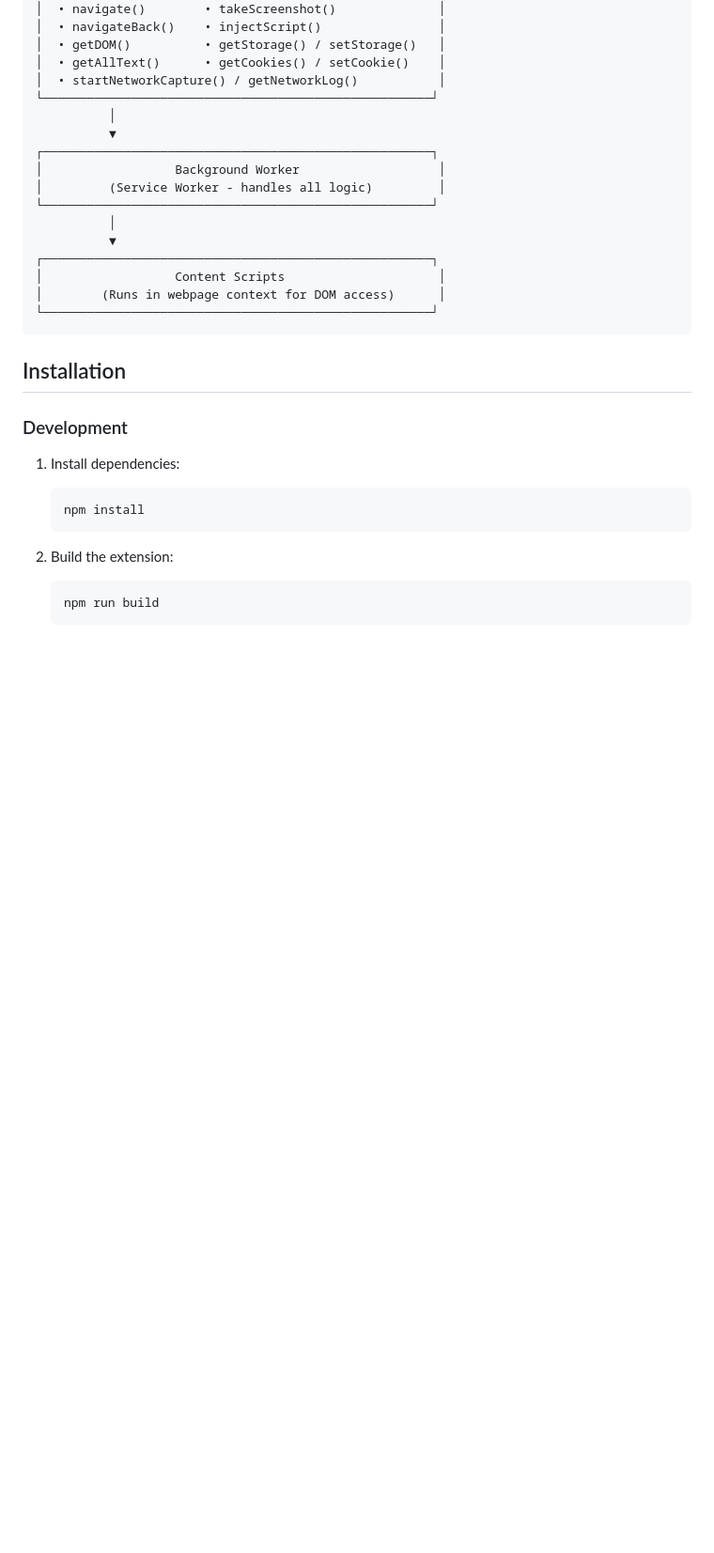
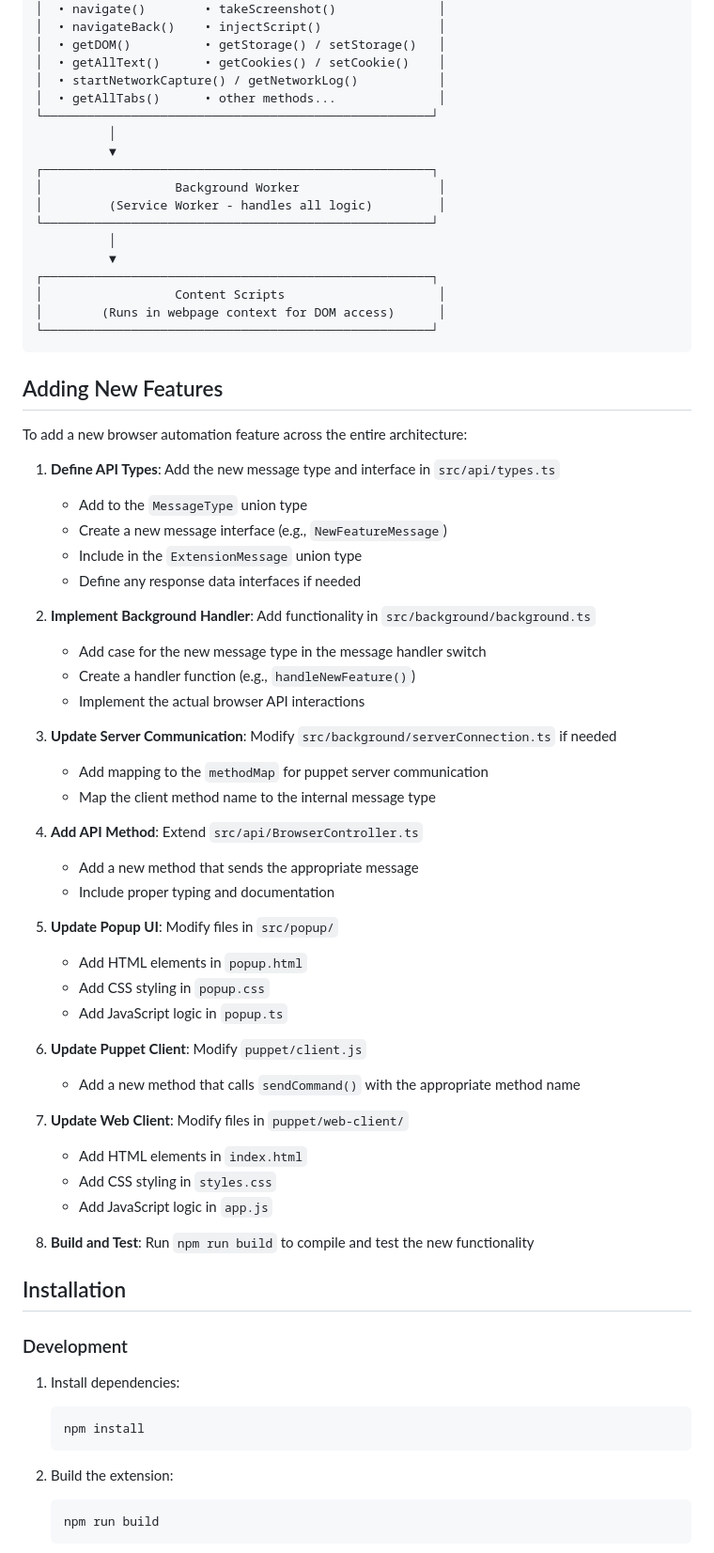
Before and after one commit to dlshle/supextension, a Markdown page: README.md, the part around the change. Shown at 94% size. GitHub-like rendering; blank space fills up the shorter version.

Commit message:
update feature implementation guide and session log

````diff
--- a/README.md
+++ b/README.md
@@ -32,6 +32,7 @@ A powerful Chrome extension for browser automation with a clean API layer. Contr
 │  • getDOM()          • getStorage() / setStorage()   │
 │  • getAllText()      • getCookies() / setCookie()    │
 │  • startNetworkCapture() / getNetworkLog()           │
+│  • getAllTabs()      • other methods...              │
 └─────────────────────────────────────────────────────┘
           │
           ▼
@@ -46,6 +47,44 @@ A powerful Chrome extension for browser automation with a clean API layer. Contr
 │        (Runs in webpage context for DOM access)      │
 └─────────────────────────────────────────────────────┘
 ```
+
+## Adding New Features
+
+To add a new browser automation feature across the entire architecture:
+
+1. **Define API Types**: Add the new message type and interface in `src/api/types.ts`
+   - Add to the `MessageType` union type
+   - Create a new message interface (e.g., `NewFeatureMessage`)
+   - Include in the `ExtensionMessage` union type
+   - Define any response data interfaces if needed
+
+2. **Implement Background Handler**: Add functionality in `src/background/background.ts`
+   - Add case for the new message type in the message handler switch
+   - Create a handler function (e.g., `handleNewFeature()`)
+   - Implement the actual browser API interactions
+
+3. **Update Server Communication**: Modify `src/background/serverConnection.ts` if needed
+   - Add mapping to the `methodMap` for puppet server communication
+   - Map the client method name to the internal message type
+
+4. **Add API Method**: Extend `src/api/BrowserController.ts`
+   - Add a new method that sends the appropriate message
+   - Include proper typing and documentation
+
+5. **Update Popup UI**: Modify files in `src/popup/`
+   - Add HTML elements in `popup.html`
+   - Add CSS styling in `popup.css`
+   - Add JavaScript logic in `popup.ts`
+
+6. **Update Puppet Client**: Modify `puppet/client.js`
+   - Add a new method that calls `sendCommand()` with the appropriate method name
+
+7. **Update Web Client**: Modify files in `puppet/web-client/`
+   - Add HTML elements in `index.html`
+   - Add CSS styling in `styles.css`
+   - Add JavaScript logic in `app.js`
+
+8. **Build and Test**: Run `npm run build` to compile and test the new functionality
 
 ## Installation
 
````
Also changed, not shown: FEATURE_IMPLEMENTATION_GUIDE.md (added, +191 -0 lines), SESSION_LOG.md (added, +109 -0 lines).
